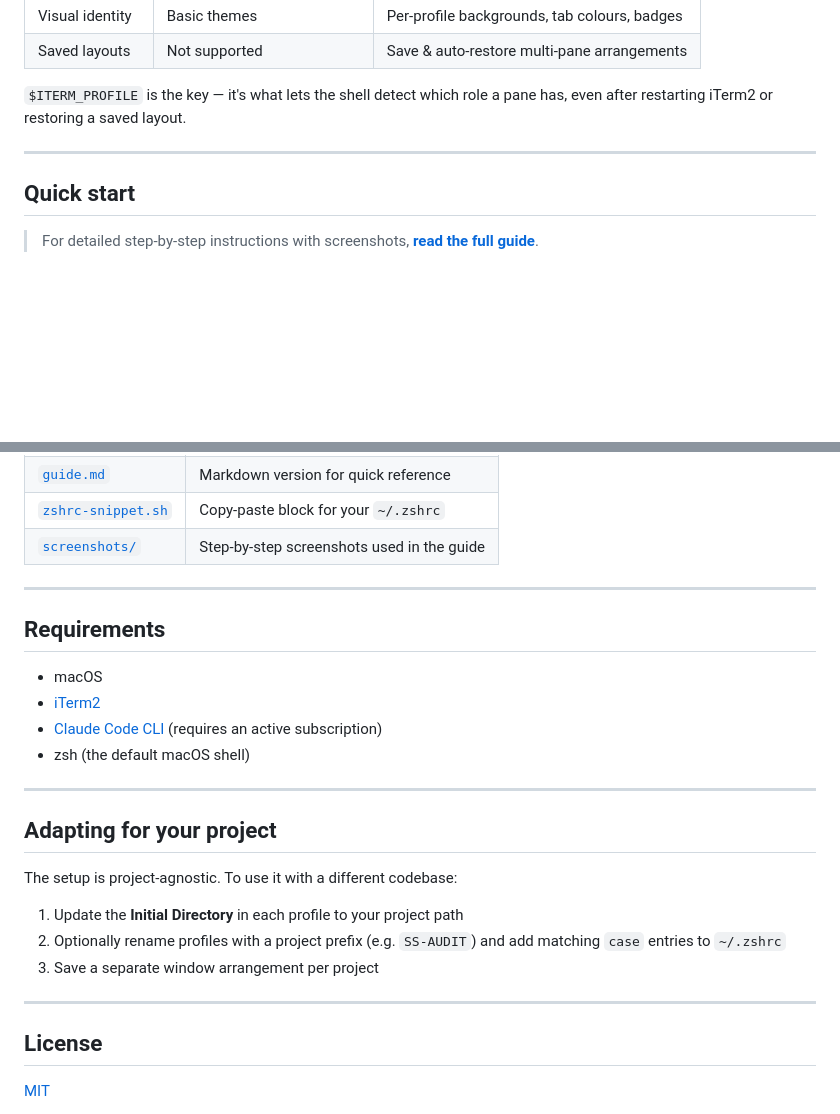
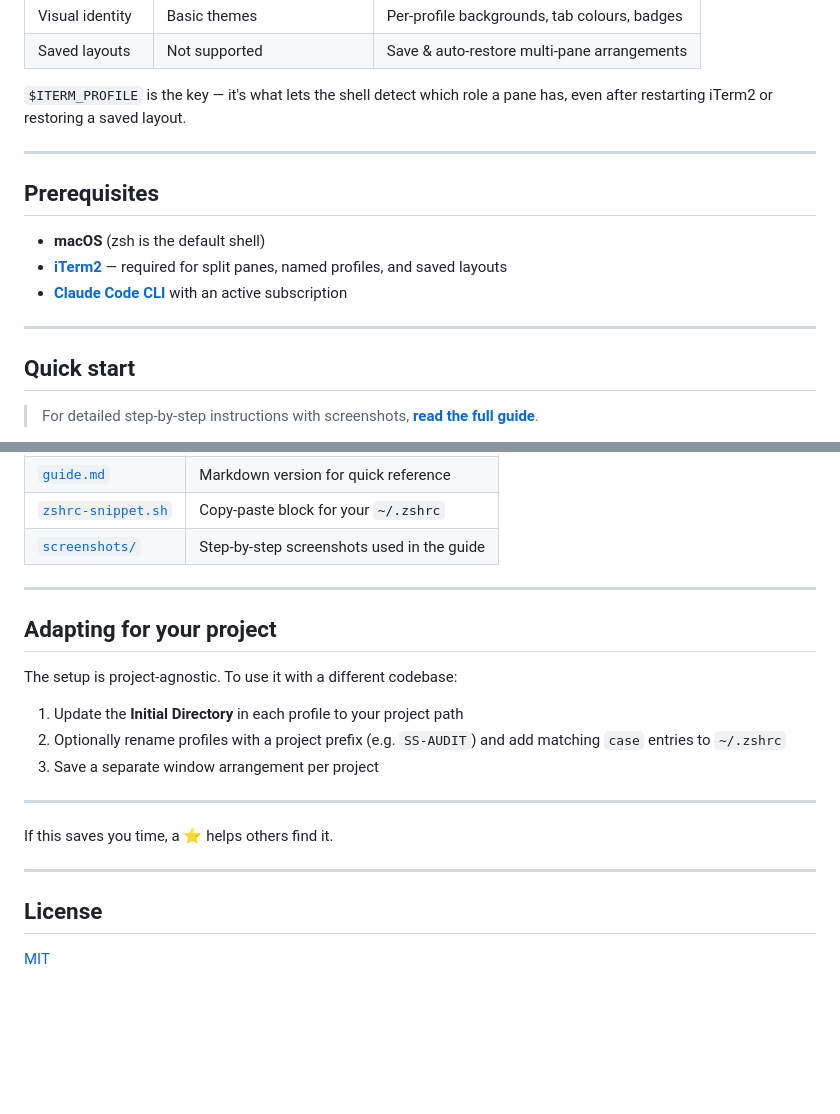
Before and after one commit to pravindurgani/claude-code-multipane-iterm2, a Markdown page: README.md, 2 parts joined by grey strips. Rendered like a GitHub page; blank space fills up the shorter version.

Commit message:
docs: improve README hero section, add prerequisites and tagline
Move hero image above description for immediate visual impact, add
one-line tagline for GitHub search/explore, add second screenshot with
caption, add Prerequisites section (replacing buried Requirements),
and add star nudge before License.

Co-Authored-By: Claude Opus 4.6 <noreply@anthropic.com>

```diff
--- a/README.md
+++ b/README.md
@@ -40,6 +46,14 @@ This workflow depends on iTerm2-specific features:
 
 ---
 
+## Prerequisites
+
+- **macOS** (zsh is the default shell)
+- **[iTerm2](https://iterm2.com/)** — required for split panes, named profiles, and saved layouts
+- **[Claude Code CLI](https://docs.anthropic.com/en/docs/claude-code)** with an active subscription
+
+---
+
 ## Quick start
 
 > For detailed step-by-step instructions with screenshots, **[read the full guide](https://pravindurgani.github.io/claude-code-multipane-iterm2/)**.
@@ -63,15 +77,6 @@ This workflow depends on iTerm2-specific features:
 
 ---
 
-## Requirements
-
-- macOS
-- [iTerm2](https://iterm2.com/)
-- [Claude Code CLI](https://docs.anthropic.com/en/docs/claude-code) (requires an active subscription)
-- zsh (the default macOS shell)
-
----
-
 ## Adapting for your project
 
 The setup is project-agnostic. To use it with a different codebase:
@@ -82,6 +87,10 @@ The setup is project-agnostic. To use it with a different codebase:
 
 ---
 
+If this saves you time, a ⭐ helps others find it.
+
+---
+
 ## License
 
 [MIT](LICENSE)
```
Also changed, not shown: other parts of README.md (+8 -2 lines).
